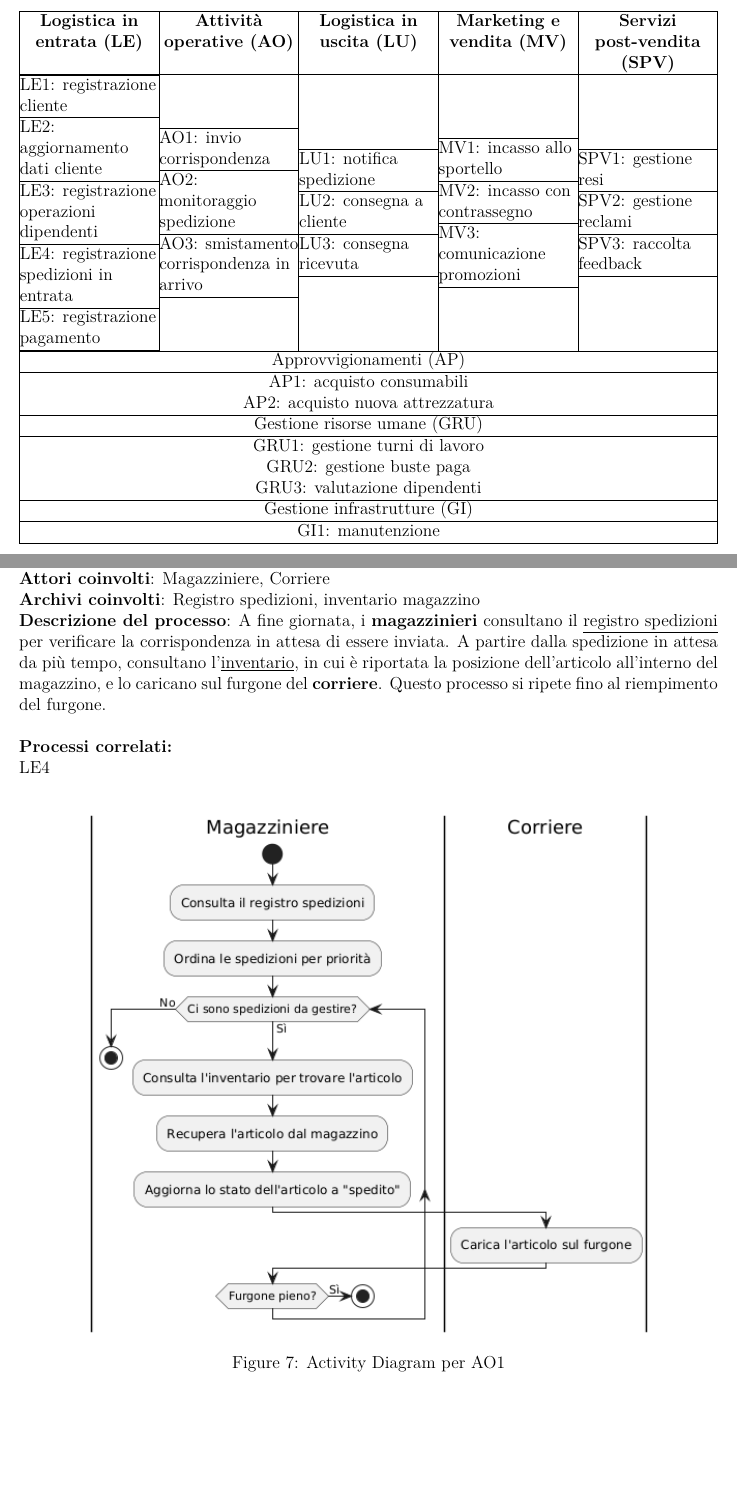
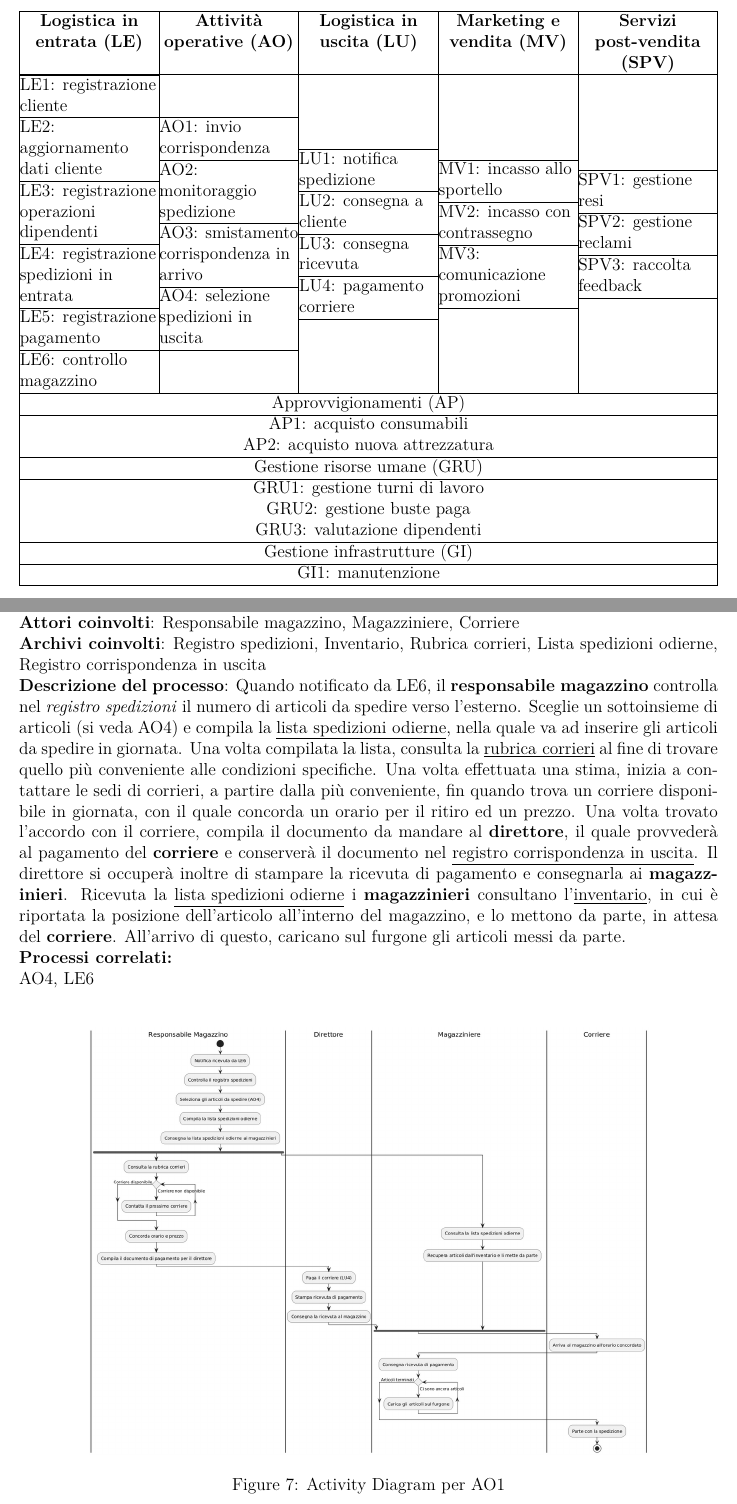
Before and after one commit to Zi0LEO/SistemiInformativi, a LaTeX document (main.tex): two parts of pages 6 and 12 of 14, joined at a grey line, cut so that both start at the same text. Compiled offline with pdfLaTeX.

Commit message:
improved AO1

```diff
--- a/main.tex
+++ b/main.tex
@@ -163,6 +163,7 @@ Le macro-funzionalità fornite dal sistema infomativo sono le seguenti:
 		LE3: registrazione operazioni dipendenti \\ \hline
 		LE4: registrazione spedizioni in entrata \\ \hline
 		LE5: registrazione pagamento             \\ \hline
+    LE6: controllo magazzino                 \\ \hline
 	\end{tabular} &
 
 	\begin{tabular}{R}
@@ -170,6 +171,7 @@ Le macro-funzionalità fornite dal sistema infomativo sono le seguenti:
 		AO1: invio corrispondenza                   \\ \hline
 		AO2: monitoraggio spedizione                \\ \hline
 		AO3: smistamento corrispondenza in arrivo   \\ \hline
+    AO4: selezione spedizioni in uscita         \\ \hline
   \end{tabular} &
 
 	\begin{tabular}{R}
@@ -177,6 +179,7 @@ Le macro-funzionalità fornite dal sistema infomativo sono le seguenti:
 		LU1: notifica spedizione \\ \hline
 		LU2: consegna a cliente  \\ \hline
 		LU3: consegna ricevuta   \\ \hline
+    LU4: pagamento corriere  \\ \hline
 	\end{tabular} &
 
 	\begin{tabular}{R}
@@ -292,12 +295,19 @@ dalla dimensione del pacco da spedire e dalla distanza o dazi doganali, nel mome
 \newpage
 \subsubsection{Invio corrispondenza}
 \textbf{Nome processo} (identificativo): Invio corrispondenza (AO1) \\
-\textbf{Attori coinvolti}: Magazziniere, Corriere \\
-\textbf{Archivi coinvolti}: Registro spedizioni, inventario magazzino \\
-\textbf{Descrizione del processo}: A fine giornata, i \textbf{magazzinieri} consultano il \underline{registro spedizioni} per verificare la corrispondenza
-in attesa di essere inviata. A partire dalla spedizione in attesa da più tempo, consultano l'\underline{inventario}, in cui è riportata la posizione dell'articolo
-all'interno del magazzino, e lo caricano sul furgone del \textbf{corriere}. Questo processo si ripete fino al riempimento del furgone. \\ \\
-\textbf{Processi correlati:}\\LE4\\
+\textbf{Attori coinvolti}: Responsabile magazzino, Magazziniere, Corriere \\
+\textbf{Archivi coinvolti}: Registro spedizioni, Inventario, Rubrica corrieri, Lista spedizioni odierne, Registro corrispondenza in uscita \\
+\textbf{Descrizione del processo}: Quando notificato da LE6, il \textbf{responsabile magazzino} controlla nel \textit{registro spedizioni} il numero di articoli
+da spedire verso l'esterno. Sceglie un sottoinsieme di articoli (si veda AO4) e compila la \underline{lista spedizioni odierne},
+nella quale va ad inserire gli articoli da spedire in giornata. Una volta compilata la lista, consulta la \underline{rubrica corrieri} al fine
+di trovare quello più conveniente alle condizioni specifiche. Una volta effettuata una stima, inizia a contattare le sedi di corrieri, a partire dalla più
+conveniente, fin quando trova un corriere disponibile in giornata, con il quale concorda un orario per il ritiro ed un prezzo.
+Una volta trovato l'accordo con il corriere, compila il documento da mandare al \textbf{direttore}, il quale provvederà al pagamento del \textbf{corriere}
+e conserverà il documento nel \underline{registro corrispondenza in uscita}. Il direttore si occuperà inoltre di stampare la ricevuta di pagamento e
+consegnarla ai \textbf{magazzinieri}.
+Ricevuta la \underline{lista spedizioni odierne} i \textbf{magazzinieri} consultano l'\underline{inventario}, in cui è riportata la posizione dell'articolo
+all'interno del magazzino, e lo mettono da parte, in attesa del \textbf{corriere}. All'arrivo di questo, caricano sul furgone gli articoli messi da parte. \\
+\textbf{Processi correlati:}\\AO4, LE6\\
 \begin{figure}[H]
   \centering
   \includegraphics[width=0.8\linewidth]{assets/activitydiagram_AO1.png}
```
Also changed, not shown: assets/activitydiagram_AO1.png, main.pdf, main.tex (2 more changed lines).
